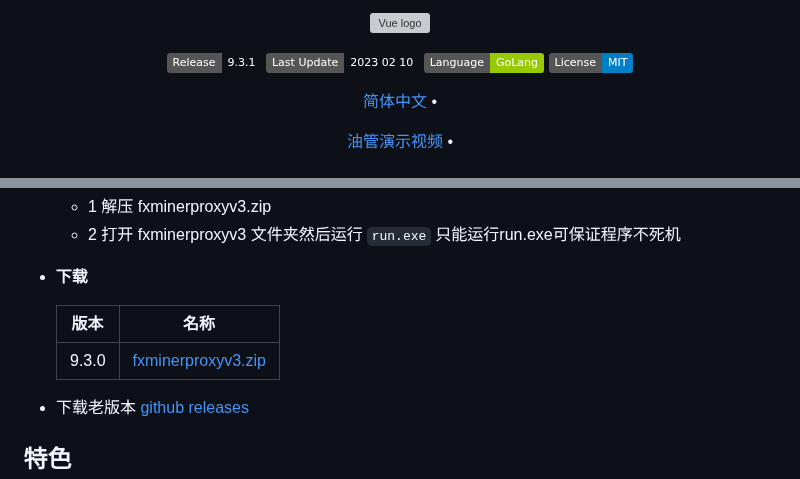
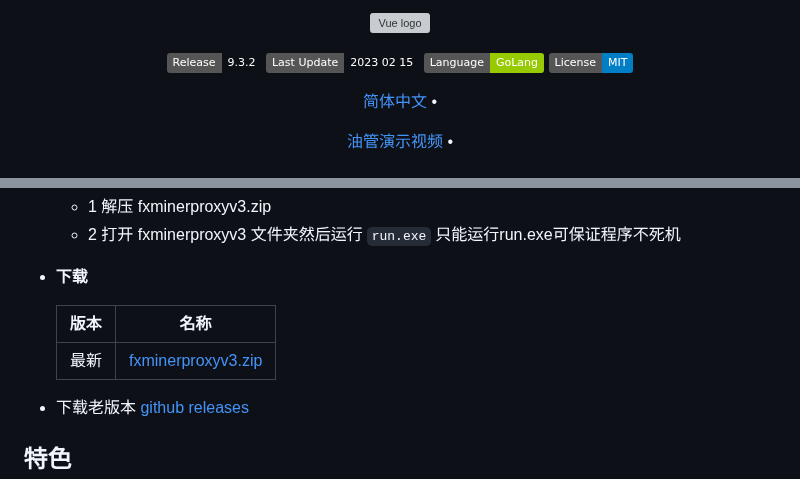
Before and after one commit to FxPool/FXMinerProxy, a Markdown page: readmes/zh.md, 2 parts joined by grey strips. GitHub-like rendering; badges without logos; grey boxes are pictures that could not be loaded.

```diff
--- a/readmes/zh.md
+++ b/readmes/zh.md
@@ -1,15 +1,15 @@
 [homeicon]:https://raw.githubusercontent.com/FxPool/FXMinerProxy/main/image/home-en.png
 [rtlogicon]:https://raw.githubusercontent.com/FxPool/FXMinerProxy/main/image/rt-log.png
-[fxminerproxyv3.zip]:https://github.com/FxPool/FXMinerProxy/releases/download/9.3.0/fxminerproxyv3windows.zip
+[fxminerproxyv3.zip]:https://github.com/FxPool/FXMinerProxy/releases/download/9.3.2/fxminerproxyv3windows.zip
 [简体中文]:https://github.com/FxPool/FXMinerProxy/blob/main/readmes/zh.md
 [randlogin]:https://raw.githubusercontent.com/FxPool/FXMinerProxy/main/image/randlogin.png
 <p align="center"><a  target="_blank" rel="noopener noreferrer"><img width="300" src="https://raw.githubusercontent.com/FxPool/FXMinerProxy/main/image/logo.png" alt="Vue logo"></a></p>
 <p align="center">
   <a>
-    <img src="https://img.shields.io/badge/Release-9.3.1-orgin.svg" alt="travis">
+    <img src="https://img.shields.io/badge/Release-9.3.2-orgin.svg" alt="travis">
   </a>
   <a>
-    <img src="https://img.shields.io/badge/Last_Update-2023 02 10-orgin.svg" alt="travis">
+    <img src="https://img.shields.io/badge/Last_Update-2023 02 15-orgin.svg" alt="travis">
   </a>
   <a>
     <img src="https://img.shields.io/badge/Language-GoLang-green.svg" alt="travis">
@@ -103,7 +103,7 @@
 
   | 版本 | 名称                |
   | ------- | -------             |
-  | 9.3.0   | [fxminerproxyv3.zip]|
+  | 最新   | [fxminerproxyv3.zip]|
 
 - 下载老版本 [github releases](https://github.com/FxPool/FXMinerProxy/releases)
 
```
